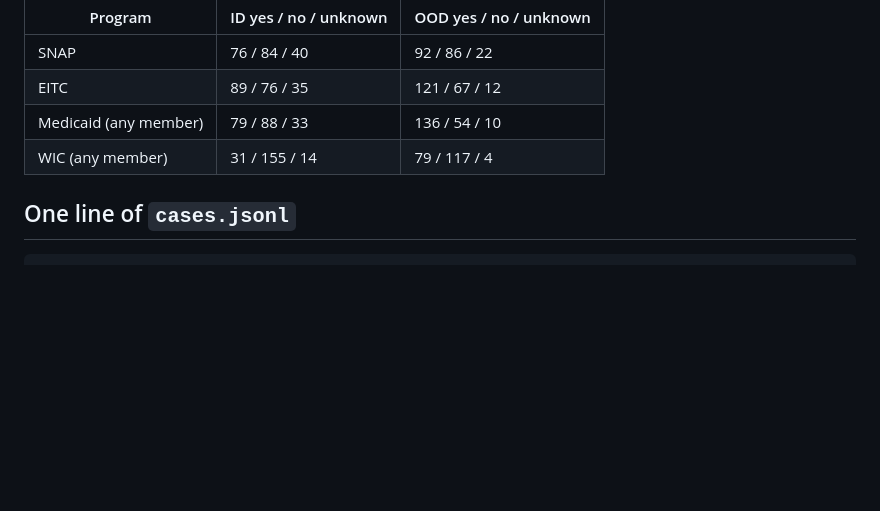
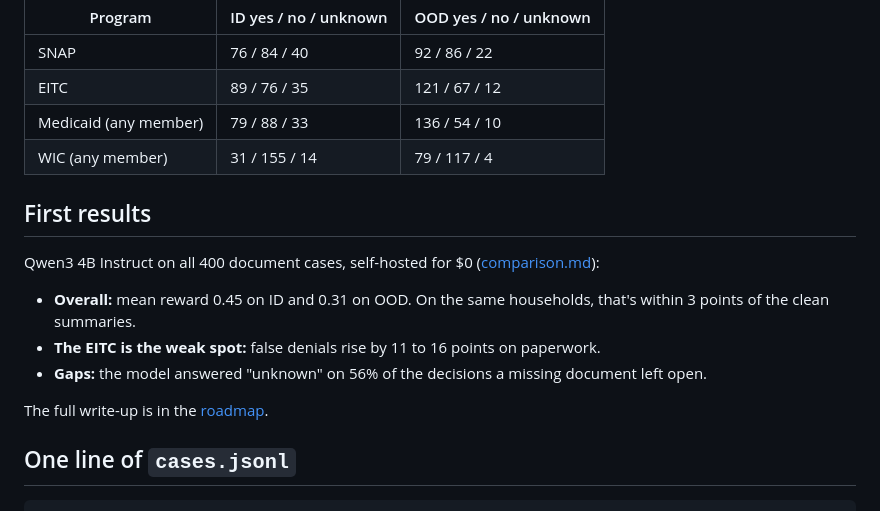
Before and after one commit to LeonLiu368/ttune, a Markdown page: data/documents/README.md, the part around the change. Rendered like a GitHub page; blank space fills up the shorter version.

````diff
--- a/data/documents/README.md
+++ b/data/documents/README.md
@@ -92,6 +92,16 @@ The grid matters because the EITC rises and then falls with income, so $0 and th
 | Medicaid (any member) | 79 / 88 / 33 | 136 / 54 / 10 |
 | WIC (any member) | 31 / 155 / 14 | 79 / 117 / 4 |
 
+## First results
+
+Qwen3 4B Instruct on all 400 document cases, self-hosted for $0 ([comparison.md](../../evals/results/20261031-0030-local-qwen3-4b-instruct-docs/comparison.md)):
+
+- **Overall:** mean reward 0.45 on ID and 0.31 on OOD. On the same households, that's within 3 points of the clean summaries.
+- **The EITC is the weak spot:** false denials rise by 11 to 16 points on paperwork.
+- **Gaps:** the model answered "unknown" on 56% of the decisions a missing document left open.
+
+The full write-up is in the [roadmap](../../ROADMAP.md#first-eval-on-document-cases-qwen3-4b-instruct-self-hosted-0).
+
 ## One line of `cases.jsonl`
 
 ```json
````
Also changed, not shown: ROADMAP.md (+29 -0 lines).
